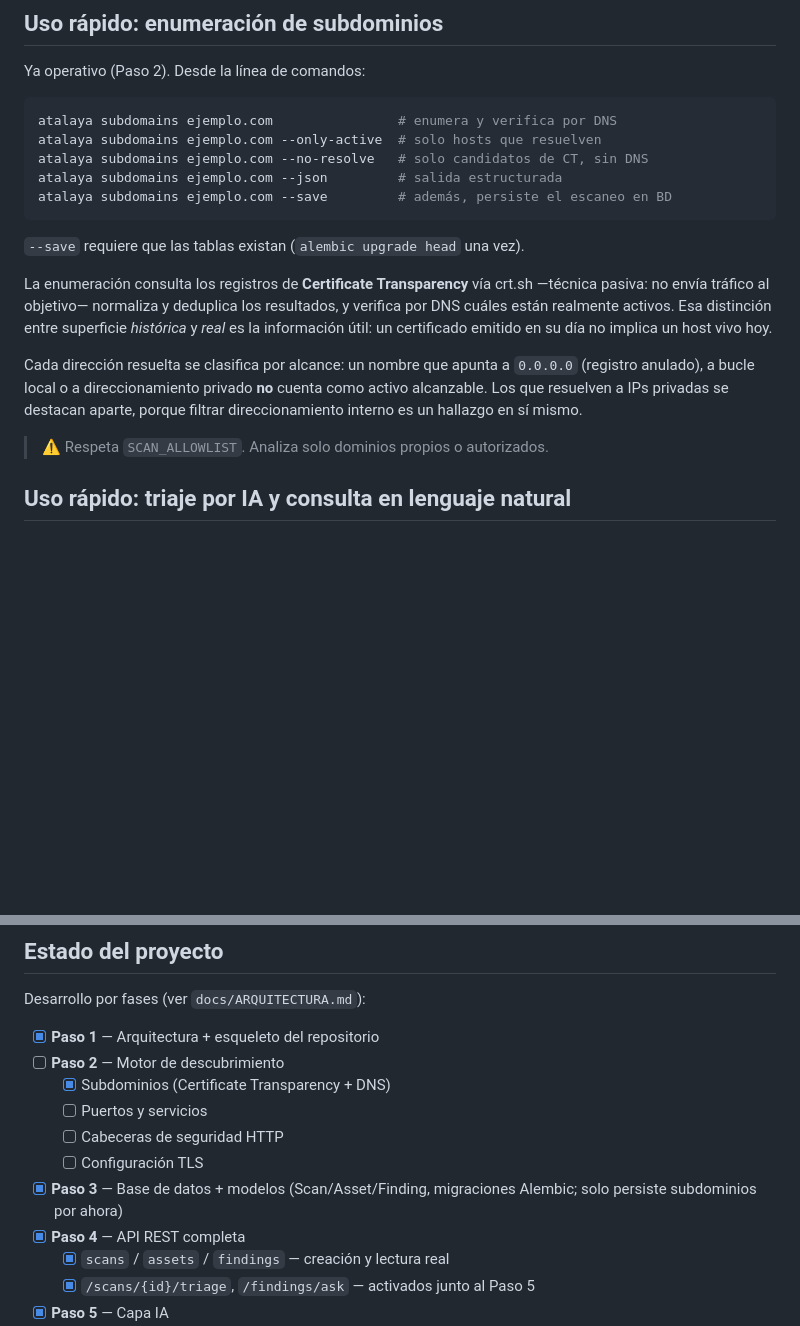
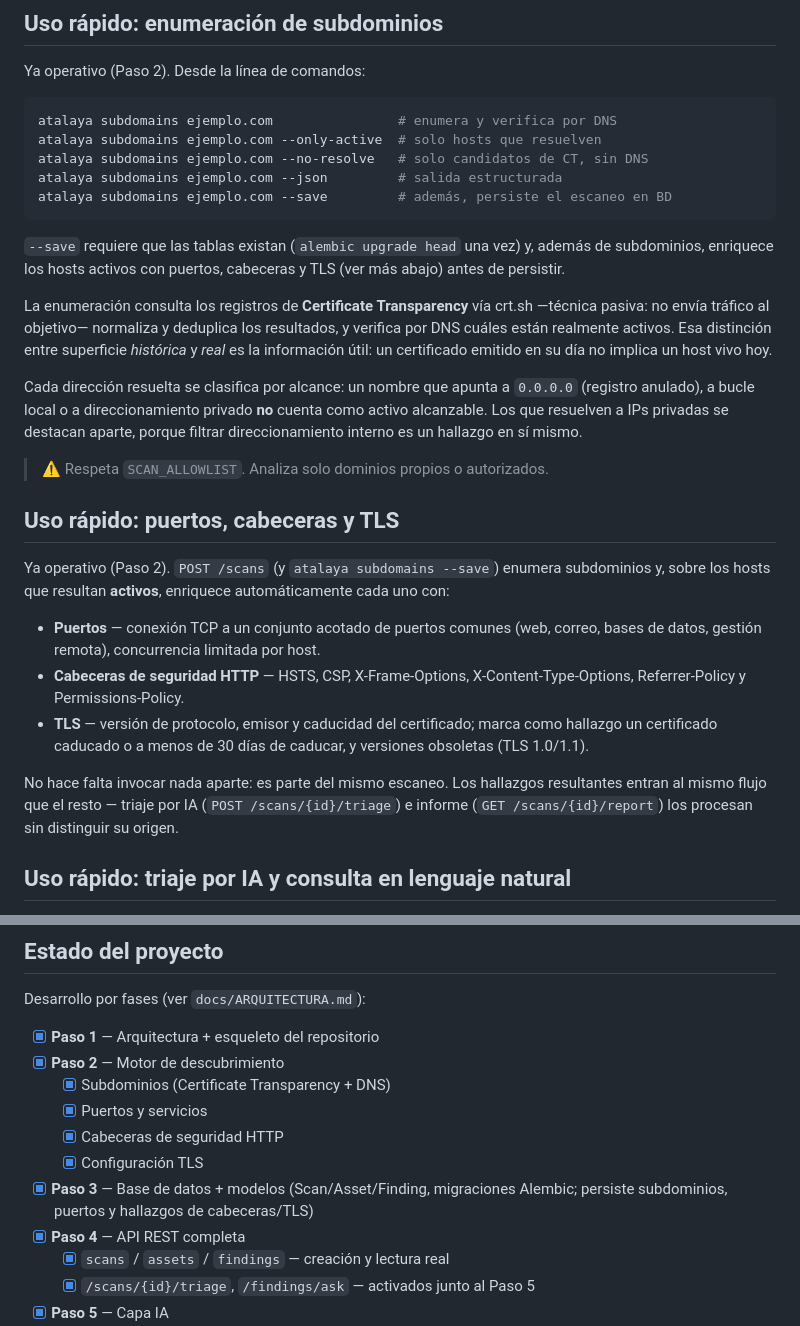
Before and after one commit to andrewpm98/atalaya, a Markdown page: README.md, 2 parts joined by grey strips. GitHub-like rendering; blank space fills up the shorter version.

````diff
--- a/README.md
+++ b/README.md
@@ -35,7 +35,9 @@ atalaya subdomains ejemplo.com --json         # salida estructurada
 atalaya subdomains ejemplo.com --save         # además, persiste el escaneo en BD
 ```
 
-`--save` requiere que las tablas existan (`alembic upgrade head` una vez).
+`--save` requiere que las tablas existan (`alembic upgrade head` una vez) y,
+además de subdominios, enriquece los hosts activos con puertos, cabeceras y
+TLS (ver más abajo) antes de persistir.
 
 La enumeración consulta los registros de **Certificate Transparency** vía
 crt.sh —técnica pasiva: no envía tráfico al objetivo— normaliza y deduplica
@@ -49,6 +51,25 @@ cuenta como activo alcanzable. Los que resuelven a IPs privadas se destacan
 aparte, porque filtrar direccionamiento interno es un hallazgo en sí mismo.
 
 > ⚠️ Respeta `SCAN_ALLOWLIST`. Analiza solo dominios propios o autorizados.
+
+## Uso rápido: puertos, cabeceras y TLS
+
+Ya operativo (Paso 2). `POST /scans` (y `atalaya subdomains --save`) enumera
+subdominios y, sobre los hosts que resultan **activos**, enriquece
+automáticamente cada uno con:
+
+- **Puertos** — conexión TCP a un conjunto acotado de puertos comunes (web,
+  correo, bases de datos, gestión remota), concurrencia limitada por host.
+- **Cabeceras de seguridad HTTP** — HSTS, CSP, X-Frame-Options,
+  X-Content-Type-Options, Referrer-Policy y Permissions-Policy.
+- **TLS** — versión de protocolo, emisor y caducidad del certificado;
+  marca como hallazgo un certificado caducado o a menos de 30 días de
+  caducar, y versiones obsoletas (TLS 1.0/1.1).
+
+No hace falta invocar nada aparte: es parte del mismo escaneo. Los hallazgos
+resultantes entran al mismo flujo que el resto — triaje por IA
+(`POST /scans/{id}/triage`) e informe (`GET /scans/{id}/report`) los
+procesan sin distinguir su origen.
 
 ## Uso rápido: triaje por IA y consulta en lenguaje natural
 
@@ -154,13 +175,13 @@ make dashboard    # en otra
 Desarrollo por fases (ver `docs/ARQUITECTURA.md`):
 
 - [x] **Paso 1** — Arquitectura + esqueleto del repositorio
-- [ ] **Paso 2** — Motor de descubrimiento
+- [x] **Paso 2** — Motor de descubrimiento
   - [x] Subdominios (Certificate Transparency + DNS)
-  - [ ] Puertos y servicios
-  - [ ] Cabeceras de seguridad HTTP
-  - [ ] Configuración TLS
+  - [x] Puertos y servicios
+  - [x] Cabeceras de seguridad HTTP
+  - [x] Configuración TLS
 - [x] **Paso 3** — Base de datos + modelos (Scan/Asset/Finding, migraciones Alembic;
-      solo persiste subdominios por ahora)
+      persiste subdominios, puertos y hallazgos de cabeceras/TLS)
 - [x] **Paso 4** — API REST completa
   - [x] `scans` / `assets` / `findings` — creación y lectura real
   - [x] `/scans/{id}/triage`, `/findings/ask` — activados junto al Paso 5
````
Also changed, not shown: CLAUDE.md (+58 -27 lines), docs/ARQUITECTURA.md (+36 -15 lines).
